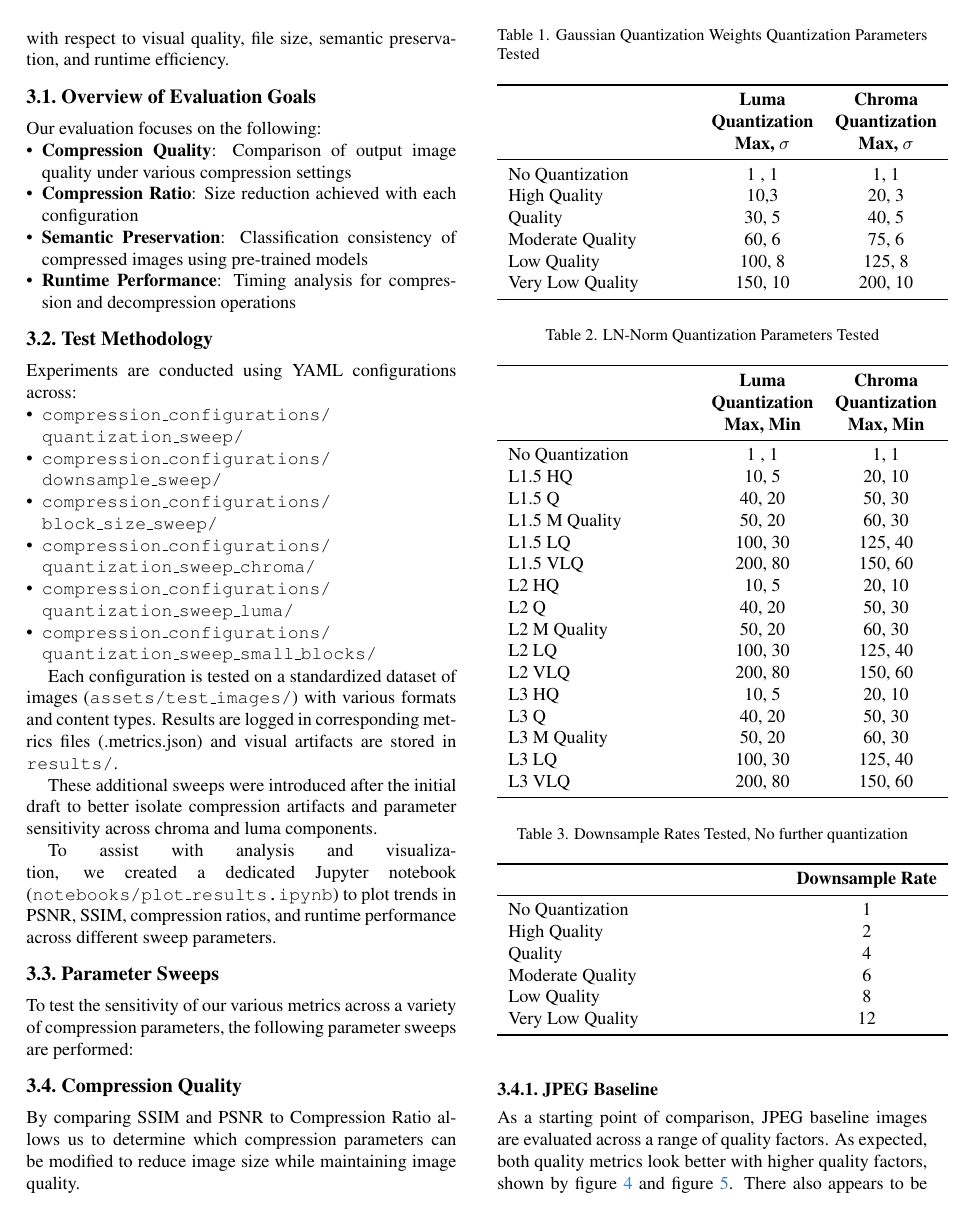
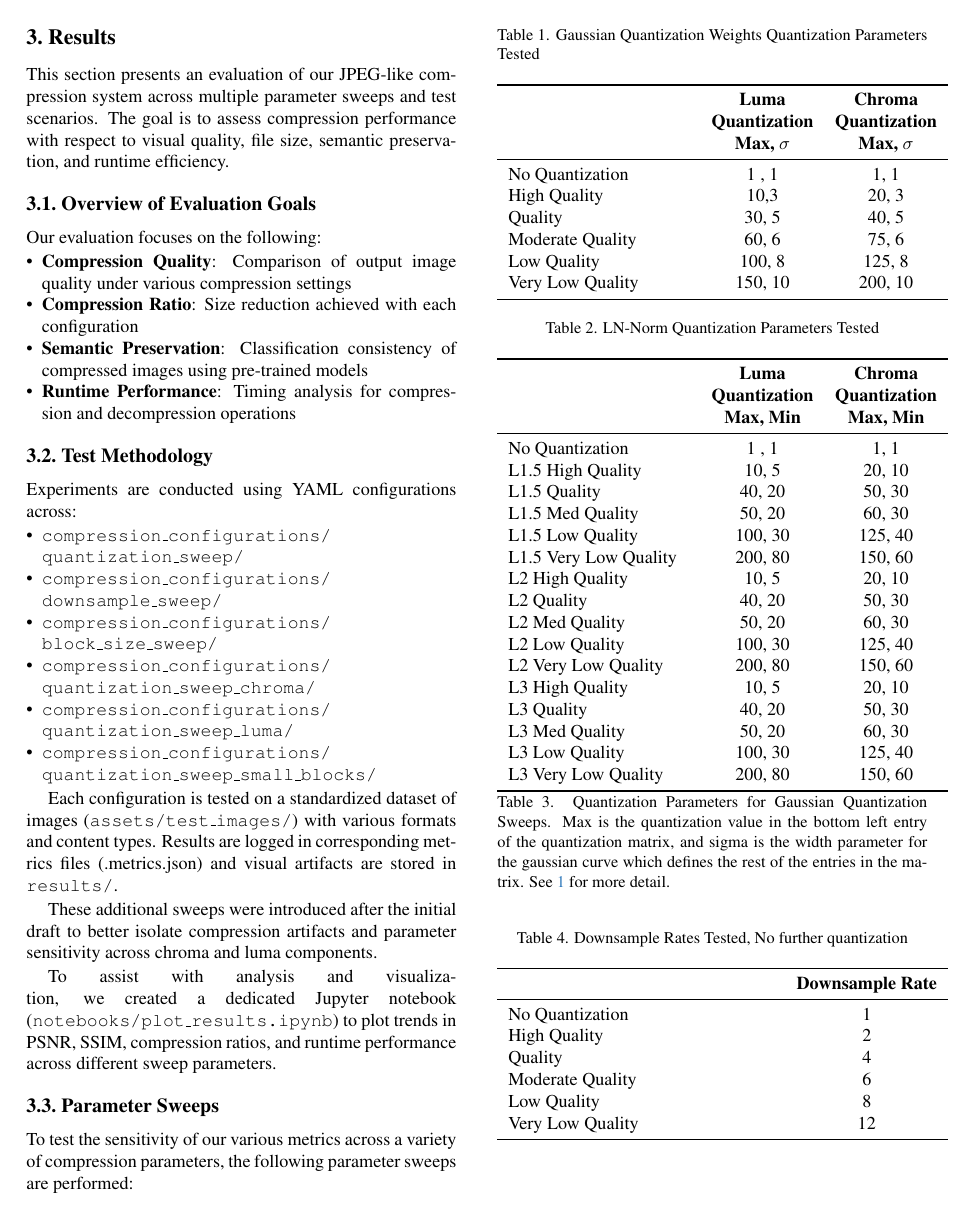
Before and after one commit to Roude/EECE5698-image-compression-roud-drag-elar, a LaTeX paper (final-report/main.tex, which reads final-report/sec/3_results.tex): page 8 of 16. Compiled offline with pdfLaTeX.

Commit message:
report cleanup and small updates

```diff
--- a/final-report/sec/3_results.tex
+++ b/final-report/sec/3_results.tex
@@ -63,23 +63,24 @@ To test the sensitivity of our various metrics across a variety of compression p
         \ & \textbf{Max, Min} & \textbf{Max, Min} \\
         \midrule
         No Quantization & 1 , 1 & 1, 1 \\
-        L1.5 HQ & 10, 5 & 20, 10 \\
-        L1.5 Q & 40, 20 & 50, 30 \\
-        L1.5 M Quality & 50, 20 & 60, 30 \\
-        L1.5 LQ & 100, 30 & 125, 40 \\
-        L1.5 VLQ & 200, 80 & 150, 60 \\
-        L2 HQ & 10, 5 & 20, 10 \\
-        L2 Q & 40, 20 & 50, 30 \\
-        L2 M Quality & 50, 20 & 60, 30 \\
-        L2 LQ & 100, 30 & 125, 40 \\
-        L2 VLQ & 200, 80 & 150, 60 \\
-        L3 HQ & 10, 5 & 20, 10 \\
-        L3 Q & 40, 20 & 50, 30 \\
-        L3 M Quality & 50, 20 & 60, 30 \\
-        L3 LQ & 100, 30 & 125, 40 \\
-        L3 VLQ & 200, 80 & 150, 60 \\
+        L1.5 High Quality & 10, 5 & 20, 10 \\
+        L1.5 Quality & 40, 20 & 50, 30 \\
+        L1.5 Med Quality & 50, 20 & 60, 30 \\
+        L1.5 Low Quality & 100, 30 & 125, 40 \\
+        L1.5 Very Low Quality & 200, 80 & 150, 60 \\
+        L2 High Quality & 10, 5 & 20, 10 \\
+        L2 Quality & 40, 20 & 50, 30 \\
+        L2 Med Quality & 50, 20 & 60, 30 \\
+        L2 Low Quality & 100, 30 & 125, 40 \\
+        L2 Very Low Quality & 200, 80 & 150, 60 \\
+        L3 High Quality & 10, 5 & 20, 10 \\
+        L3 Quality & 40, 20 & 50, 30 \\
+        L3 Med Quality & 50, 20 & 60, 30 \\
+        L3 Low Quality & 100, 30 & 125, 40 \\
+        L3 Very Low Quality & 200, 80 & 150, 60 \\
         \bottomrule
     \end{tabularx}
+    \caption{Quantization Parameters for Gaussian Quantization Sweeps. Max is the quantization value in the bottom left entry of the quantization matrix, and sigma is the width parameter for the gaussian curve which defines the rest of the entries in the matrix. See \ref{fig:gaussian_quant} for more detail.}
     \label{tab:Quantization-Parameters-LN-Norm}
 \end{table}
 
```
Also changed, not shown: final-report/sec/2_implementation.tex (+18 -18 lines), final-report/sec/4_conclusion.tex (+5 -3 lines).
